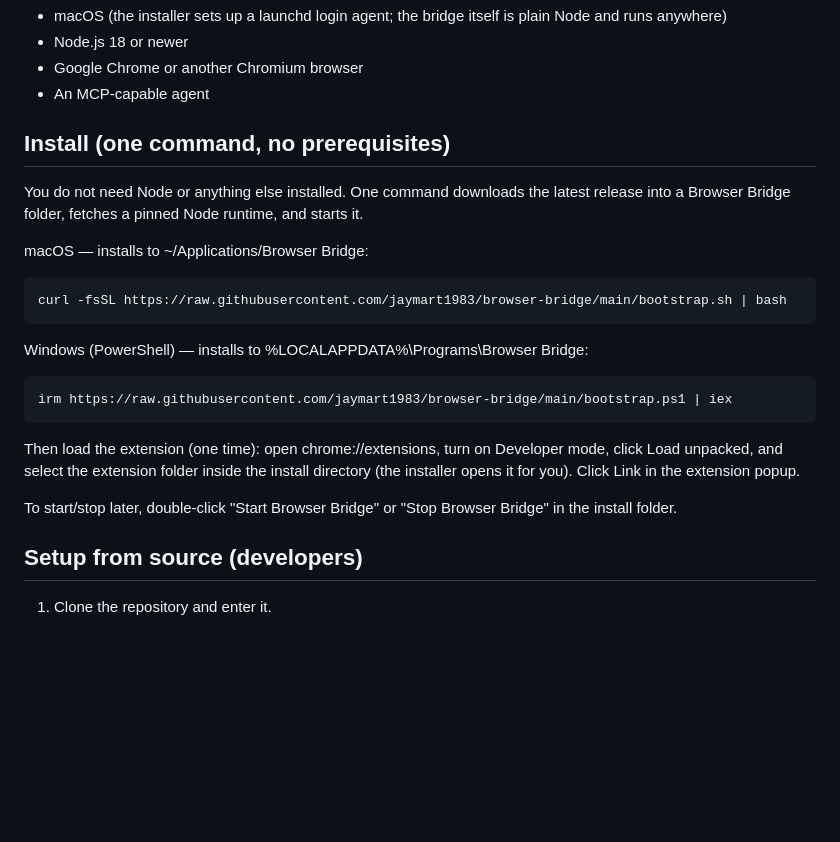
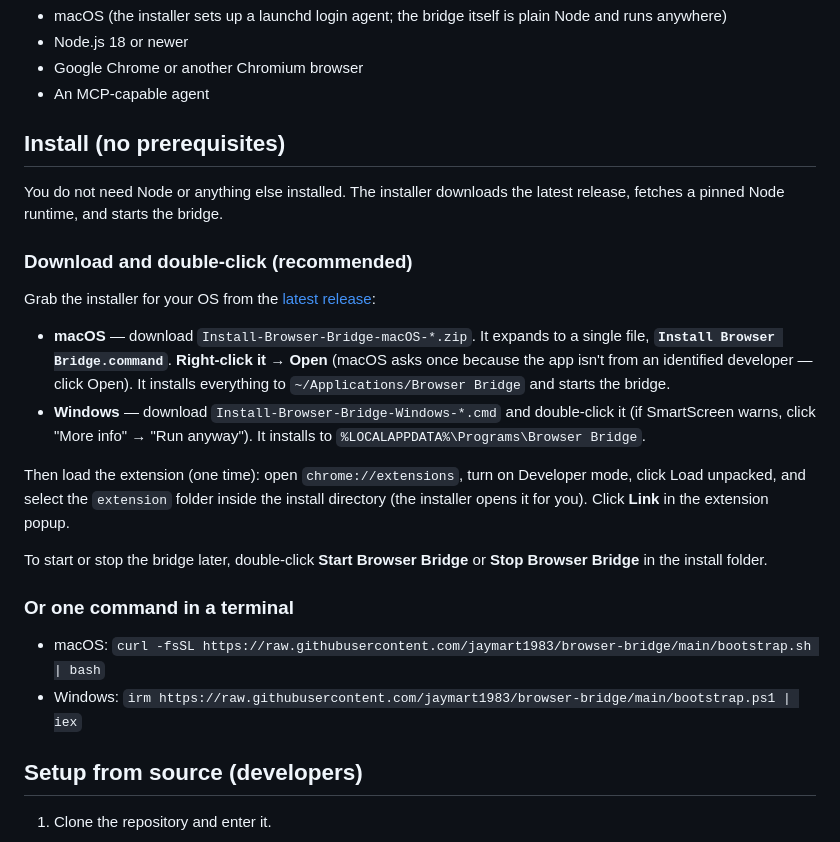
Before and after one commit to jaymart1983/ai-browser-bridge, a Markdown page: README.md, the part around the change. Rendered like a GitHub page; blank space fills up the shorter version.

Commit message:
README: lead with the download-and-double-click installer (right-click -> Open)
Primary path is now: grab the per-OS installer from the latest release and
double-click it (macOS: right-click -> Open once for Gatekeeper). Terminal
one-liner kept as an alternative.

````diff
--- a/README.md
+++ b/README.md
@@ -40,29 +40,35 @@ navigate, control, and record a chosen set of tabs.
 - Google Chrome or another Chromium browser
 - An MCP-capable agent
 
-## Install (one command, no prerequisites)
+## Install (no prerequisites)
 
-You do not need Node or anything else installed. One command downloads the latest
-release into a Browser Bridge folder, fetches a pinned Node runtime, and starts it.
+You do not need Node or anything else installed. The installer downloads the latest
+release, fetches a pinned Node runtime, and starts the bridge.
 
-macOS — installs to ~/Applications/Browser Bridge:
+### Download and double-click (recommended)
 
-```
-curl -fsSL https://raw.githubusercontent.com/jaymart1983/browser-bridge/main/bootstrap.sh | bash
-```
+Grab the installer for your OS from the
+[latest release](https://github.com/jaymart1983/browser-bridge/releases/latest):
 
-Windows (PowerShell) — installs to %LOCALAPPDATA%\Programs\Browser Bridge:
+- **macOS** — download `Install-Browser-Bridge-macOS-*.zip`. It expands to a single
+  file, **`Install Browser Bridge.command`**. **Right-click it → Open** (macOS asks
+  once because the app isn't from an identified developer — click Open). It installs
+  everything to `~/Applications/Browser Bridge` and starts the bridge.
+- **Windows** — download `Install-Browser-Bridge-Windows-*.cmd` and double-click it
+  (if SmartScreen warns, click "More info" → "Run anyway"). It installs to
+  `%LOCALAPPDATA%\Programs\Browser Bridge`.
 
-```
-irm https://raw.githubusercontent.com/jaymart1983/browser-bridge/main/bootstrap.ps1 | iex
-```
+Then load the extension (one time): open `chrome://extensions`, turn on Developer
+mode, click Load unpacked, and select the `extension` folder inside the install
+directory (the installer opens it for you). Click **Link** in the extension popup.
 
-Then load the extension (one time): open chrome://extensions, turn on Developer
-mode, click Load unpacked, and select the extension folder inside the install
-directory (the installer opens it for you). Click Link in the extension popup.
+To start or stop the bridge later, double-click **Start Browser Bridge** or
+**Stop Browser Bridge** in the install folder.
 
-To start/stop later, double-click "Start Browser Bridge" or "Stop Browser Bridge"
-in the install folder.
+### Or one command in a terminal
+
+- macOS: `curl -fsSL https://raw.githubusercontent.com/jaymart1983/browser-bridge/main/bootstrap.sh | bash`
+- Windows: `irm https://raw.githubusercontent.com/jaymart1983/browser-bridge/main/bootstrap.ps1 | iex`
 
 ## Setup from source (developers)
 
````
